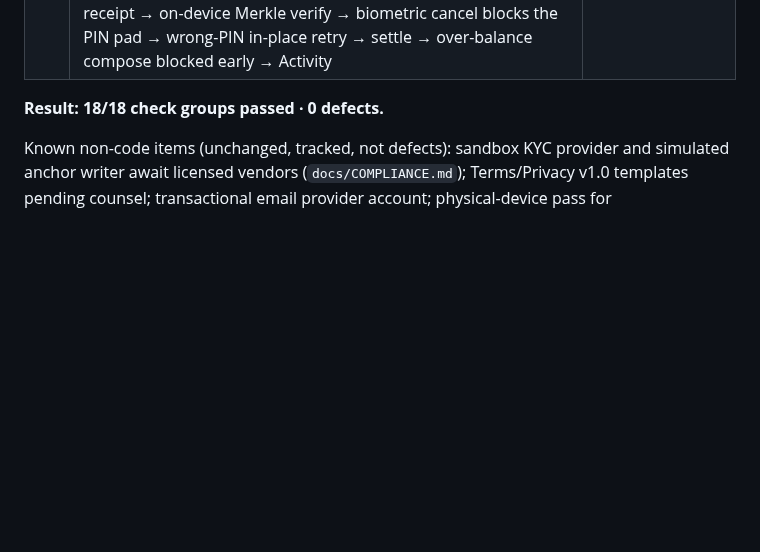
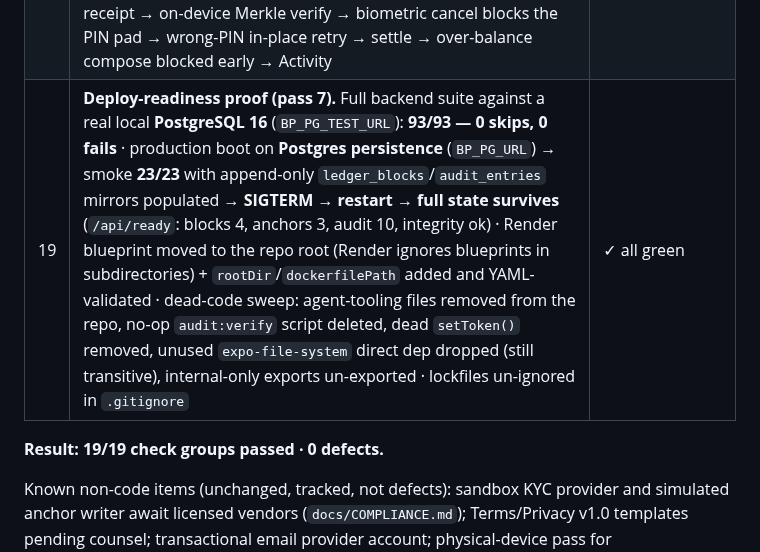
Before and after one commit to s8446-cyber/Borderless, a Markdown page: docs/VERIFICATION.md, the part around the change. Rendered like a GitHub page; blank space fills up the shorter version.

Commit message:
pass 7 (4b): verification report — row 19 deploy-readiness proof, 19/19 groups
Co-authored-by: Naveen T.S <tsnaveen551@gmail.com>

```diff
--- a/docs/VERIFICATION.md
+++ b/docs/VERIFICATION.md
@@ -25,8 +25,9 @@
 | 16 | Renewal-concurrency E2E (production mode): first REPRODUCES the hazard (a duplicate renewal race → reuse detector revokes every session, even the winner's), then proves the fixed clients clean — single-flighted renewal (two racing 401s share one rotation; `mobile/src/singleflight.js` unit-tested, mobile suite now **24**) and the web's freshest-token-from-storage renewal surviving a second-tab rotation | ✓ 9/9 checks |
 | 17 | **In-app UI walkthrough in a REAL browser (Playwright + Chromium).** PWA: welcome → signup → bank-link (PIN pad) → ₹0 home + sandbox pill → fail-early unfunded pay → Add money → sandbox-stamped receipt → client-side Merkle verify → scanned-QR pay keeps the merchant name → phone/bill/recharge/request → Activity (payments + requests) → cross-border with visible rate-lock countdown → expired quote auto-refetches → over-balance quote shows shortfall → P2P send → 2FA setup/enable with a real TOTP → ledger verify → logout → 2FA step-up sign-in → reload restores to home → zero page errors | ✓ **30/30 clicks & assertions** |
 | 18 | **Mobile app walkthrough (the real `App.js` exported by Expo to web, same browser rig):** welcome → signup → weak-PIN rejected → confirm-PIN → home greeting/₹0/sandbox chip → Add money through the simulated biometric sheet + PIN pad → in-context notifications ask after the FIRST payment → sandbox receipt → on-device Merkle verify → biometric cancel blocks the PIN pad → wrong-PIN in-place retry → settle → over-balance compose blocked early → Activity | ✓ **21/21 clicks & assertions** |
+| 19 | **Deploy-readiness proof (pass 7).** Full backend suite against a real local **PostgreSQL 16** (`BP_PG_TEST_URL`): **93/93 — 0 skips, 0 fails** · production boot on **Postgres persistence** (`BP_PG_URL`) → smoke **23/23** with append-only `ledger_blocks`/`audit_entries` mirrors populated → **SIGTERM → restart → full state survives** (`/api/ready`: blocks 4, anchors 3, audit 10, integrity ok) · Render blueprint moved to the repo root (Render ignores blueprints in subdirectories) + `rootDir`/`dockerfilePath` added and YAML-validated · dead-code sweep: agent-tooling files removed from the repo, no-op `audit:verify` script deleted, dead `setToken()` removed, unused `expo-file-system` direct dep dropped (still transitive), internal-only exports un-exported · lockfiles un-ignored in `.gitignore` | ✓ all green |
 
-**Result: 18/18 check groups passed · 0 defects.**
+**Result: 19/19 check groups passed · 0 defects.**
 
 Known non-code items (unchanged, tracked, not defects): sandbox KYC provider and simulated anchor writer await licensed vendors (`docs/COMPLIANCE.md`); Terms/Privacy v1.0 templates pending counsel; transactional email provider account; physical-device pass for biometric/camera dialogs; Docker build validated in CI.
 
```
